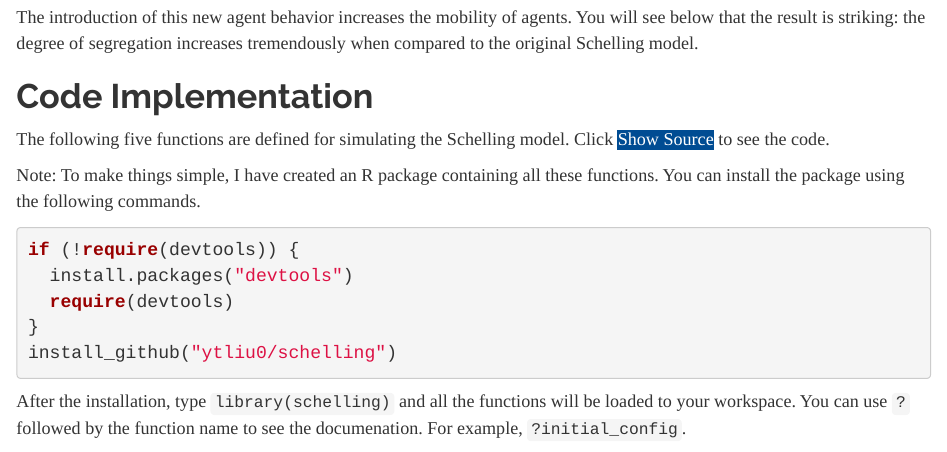
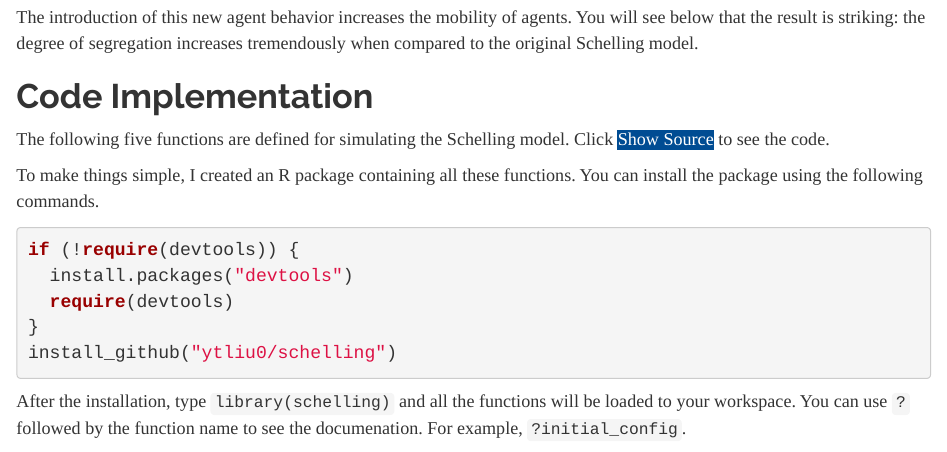
Before and after one commit to DevOps-SmartApps/schelling, an R Markdown document (index.Rmd): the page in a window 1100 px wide, from 5390 px down. The pictures show the output file index.html that the author committed with the source, opened offline.

Commit message:
slight change in wordings

````diff
--- a/index.Rmd
+++ b/index.Rmd
@@ -149,7 +149,7 @@ The introduction of this new agent behavior increases the mobility of agents. Yo
 
 The following five functions are defined for simulating the Schelling model. Click <span style="background-color:#004c93; color:white;">Show Source</span> to see the code.
 
-Note: To make things simple, I have created an R package containing all these functions. You can install the package using the following commands.
+To make things simple, I created an R package containing all these functions. You can install the package using the following commands.
 ```{r, eval=FALSE}
 if (!require(devtools)) {
   install.packages("devtools")
````
Also changed, not shown: index.html.
